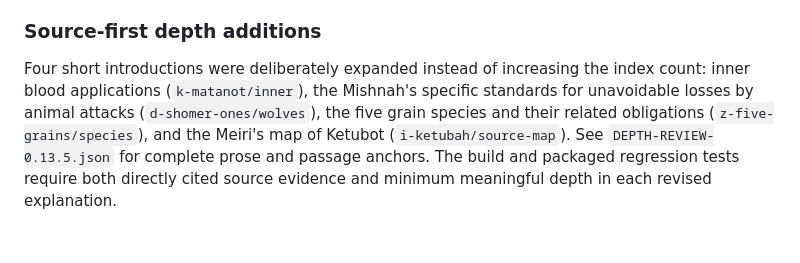
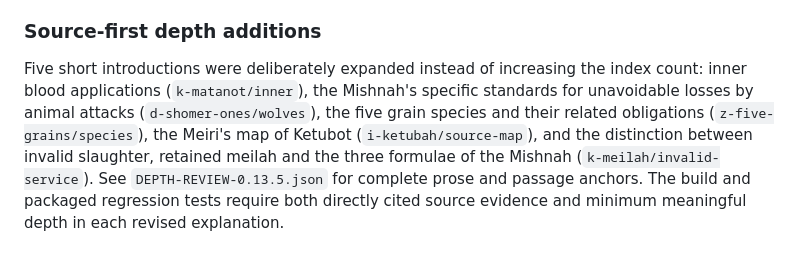
Before and after one commit to dakulefsky/movo, a Markdown page: README.md, the part around the change. Rendered like a GitHub page.

Commit message:
Document Meilah source-based explanatory expansion

```diff
--- a/README.md
+++ b/README.md
@@ -143,4 +143,4 @@ A consolidated review of the exact 0.13.4 prose identified one serious ambiguity
 
 ### Source-first depth additions
 
-Four short introductions were deliberately expanded instead of increasing the index count: inner blood applications (`k-matanot/inner`), the Mishnah's specific standards for unavoidable losses by animal attacks (`d-shomer-ones/wolves`), the five grain species and their related obligations (`z-five-grains/species`), and the Meiri's map of Ketubot (`i-ketubah/source-map`). See `DEPTH-REVIEW-0.13.5.json` for complete prose and passage anchors. The build and packaged regression tests require both directly cited source evidence and minimum meaningful depth in each revised explanation.
+Five short introductions were deliberately expanded instead of increasing the index count: inner blood applications (`k-matanot/inner`), the Mishnah's specific standards for unavoidable losses by animal attacks (`d-shomer-ones/wolves`), the five grain species and their related obligations (`z-five-grains/species`), the Meiri's map of Ketubot (`i-ketubah/source-map`), and the distinction between invalid slaughter, retained meilah and the three formulae of the Mishnah (`k-meilah/invalid-service`). See `DEPTH-REVIEW-0.13.5.json` for complete prose and passage anchors. The build and packaged regression tests require both directly cited source evidence and minimum meaningful depth in each revised explanation.
```
